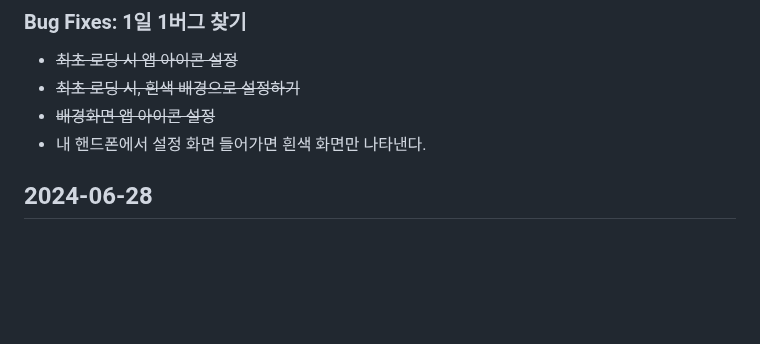
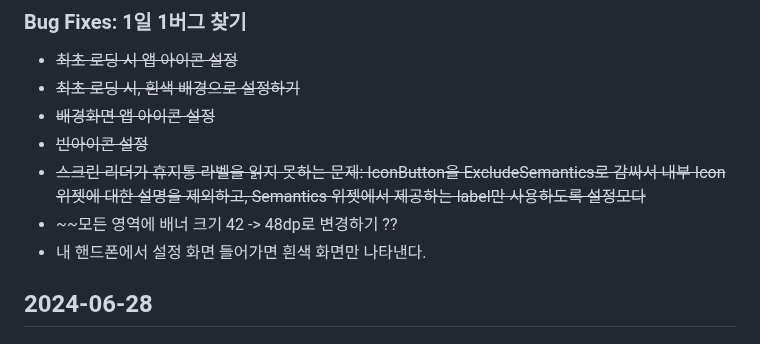
Before and after one commit to MinJaehyun/simple_note, a Markdown page: README.md, the part around the change. Drawn GitHub-style; blank space fills up the shorter version.

```diff
--- a/README.md
+++ b/README.md
@@ -16,6 +16,9 @@
 - ~~최초 로딩 시 앱 아이콘 설정~~
 - ~~최초 로딩 시, 흰색 배경으로 설정하기~~
 - ~~배경화면 앱 아이콘 설정~~
+- ~~빈아이콘 설정~~
+- ~~스크린 리더가 휴지통 라벨을 읽지 못하는 문제: IconButton을 ExcludeSemantics로 감싸서 내부 Icon 위젯에 대한 설명을 제외하고, Semantics 위젯에서 제공하는 label만 사용하도록 설정모다~~
+- ~~모든 영역에 배너 크기 42 -> 48dp로 변경하기 ??
 - 내 핸드폰에서 설정 화면 들어가면 흰색 화면만 나타낸다.
 
 
```
